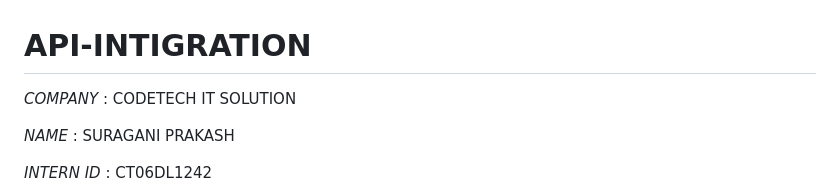
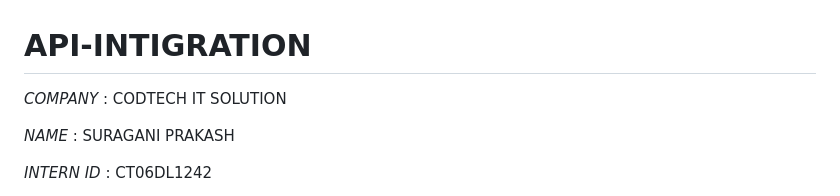
Before and after one commit to SuraganiPrakash/API-Integration, a Markdown page: README.md, the part around the change. Rendered like a GitHub page.

```diff
--- a/README.md
+++ b/README.md
@@ -1,6 +1,6 @@
 # API-INTIGRATION
 
-*COMPANY* : CODETECH IT SOLUTION
+*COMPANY* : CODTECH IT SOLUTION
 
 *NAME* : SURAGANI PRAKASH
 
```
